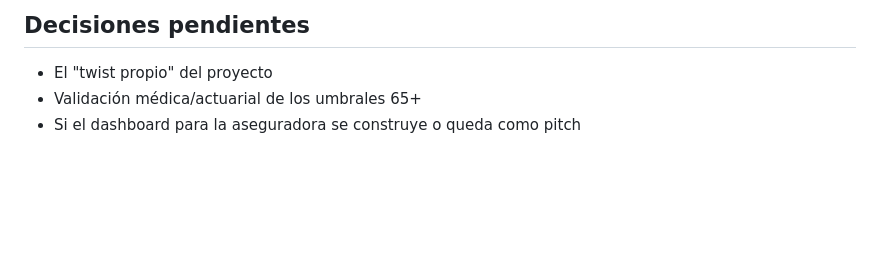
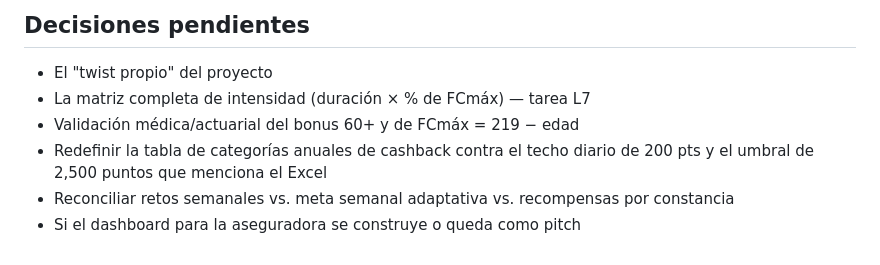
Before and after one commit to avoleon15/mas-vida, a Markdown page: CLAUDE.md, the part around one of its changes. Rendered like a GitHub page; blank space fills up the shorter version.

```diff
--- a/CLAUDE.md
+++ b/CLAUDE.md
@@ -245,5 +269,10 @@ producto o queda solo como material de pitch comercial]
 ## Decisiones pendientes
 
 - El "twist propio" del proyecto
-- Validación médica/actuarial de los umbrales 65+
+- La matriz completa de intensidad (duración × % de FCmáx) — tarea L7
+- Validación médica/actuarial del bonus 60+ y de FCmáx = 219 − edad
+- Redefinir la tabla de categorías anuales de cashback contra el techo diario
+  de 200 pts y el umbral de 2,500 puntos que menciona el Excel
+- Reconciliar retos semanales vs. meta semanal adaptativa vs. recompensas por
+  constancia
 - Si el dashboard para la aseguradora se construye o queda como pitch
```
Also changed, not shown: other parts of CLAUDE.md (+56 -32 lines).
